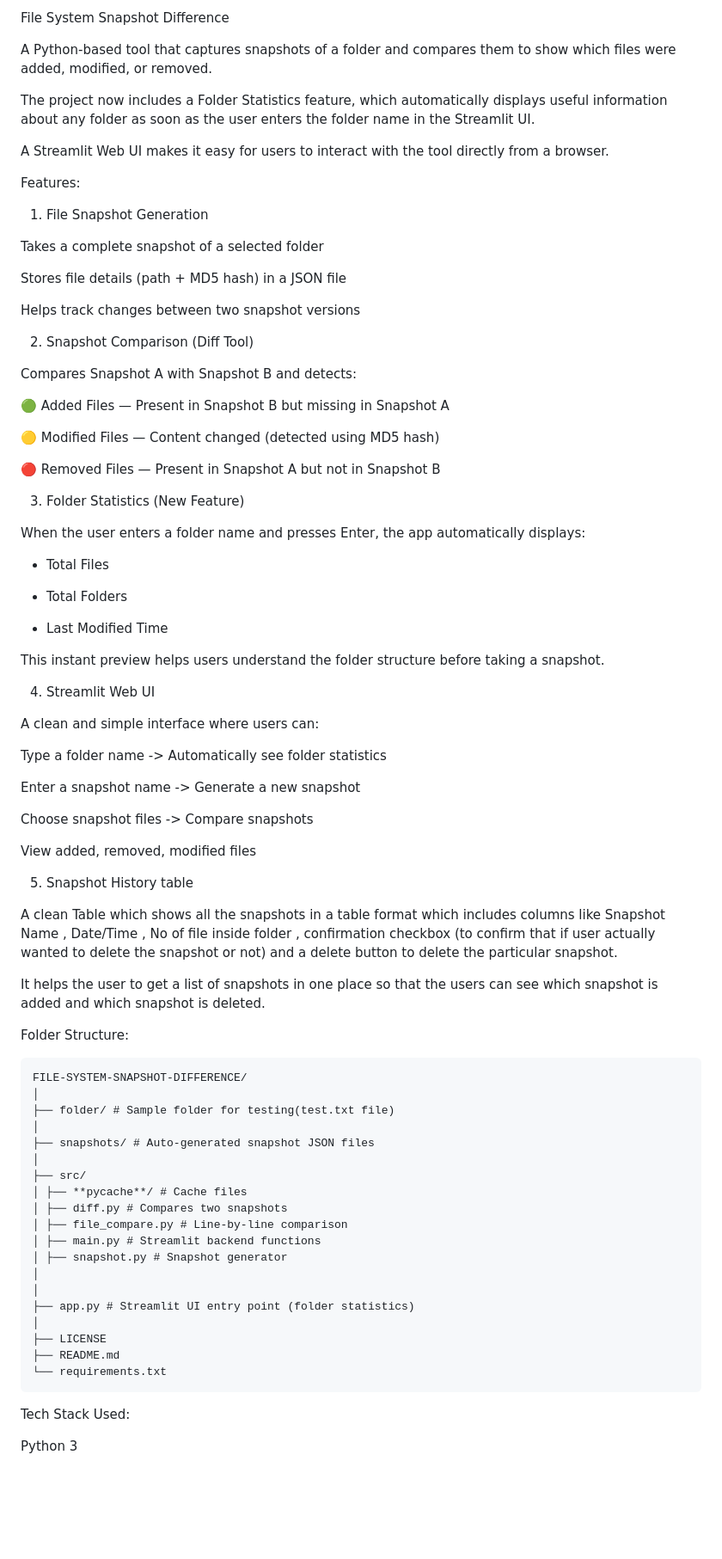
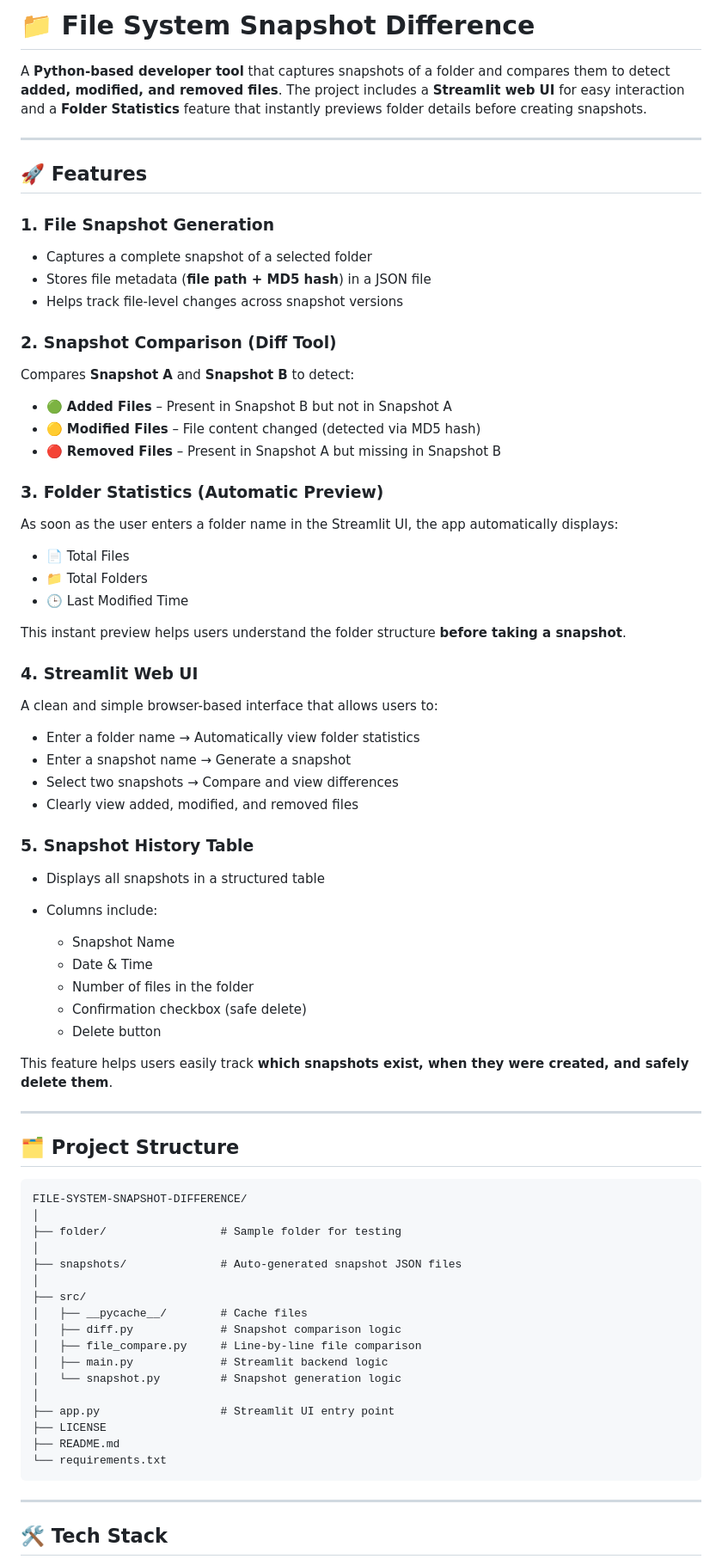
Before and after one commit to Vaishnavi10706/File-System-Snapshot-Difference, a Markdown page: README.md, the part around one of its changes. Shown at 86% size. Drawn GitHub-style; blank space fills up the shorter version.

Commit message:
Revise README for clarity and feature highlights
Enhanced the README with clearer project descriptions, added features, and improved formatting.

````diff
--- a/README.md
+++ b/README.md
@@ -1,86 +1,82 @@
-File System Snapshot Difference
+# 📁 File System Snapshot Difference
 
-A Python-based tool that captures snapshots of a folder and compares them to show which files were added, modified, or removed.
+A **Python-based developer tool** that captures snapshots of a folder and compares them to detect **added, modified, and removed files**. The project includes a **Streamlit web UI** for easy interaction and a **Folder Statistics** feature that instantly previews folder details before creating snapshots.
 
-The project now includes a Folder Statistics feature, which automatically displays useful information about any folder as soon as the user enters the folder name in the Streamlit UI.
+---
 
-A Streamlit Web UI makes it easy for users to interact with the tool directly from a browser.
+## 🚀 Features
 
-Features:
+### 1. File Snapshot Generation
 
-1. File Snapshot Generation
+* Captures a complete snapshot of a selected folder
+* Stores file metadata (**file path + MD5 hash**) in a JSON file
+* Helps track file-level changes across snapshot versions
 
-Takes a complete snapshot of a selected folder
+### 2. Snapshot Comparison (Diff Tool)
 
-Stores file details (path + MD5 hash) in a JSON file
+Compares **Snapshot A** and **Snapshot B** to detect:
 
-Helps track changes between two snapshot versions
+* 🟢 **Added Files** – Present in Snapshot B but not in Snapshot A
+* 🟡 **Modified Files** – File content changed (detected via MD5 hash)
+* 🔴 **Removed Files** – Present in Snapshot A but missing in Snapshot B
 
-2. Snapshot Comparison (Diff Tool)
+### 3. Folder Statistics (Automatic Preview)
 
-Compares Snapshot A with Snapshot B and detects:
+As soon as the user enters a folder name in the Streamlit UI, the app automatically displays:
 
-🟢 Added Files — Present in Snapshot B but missing in Snapshot A
+* 📄 Total Files
+* 📁 Total Folders
+* 🕒 Last Modified Time
 
-🟡 Modified Files — Content changed (detected using MD5 hash)
+This instant preview helps users understand the folder structure **before taking a snapshot**.
 
-🔴 Removed Files — Present in Snapshot A but not in Snapshot B
+### 4. Streamlit Web UI
 
-3. Folder Statistics (New Feature)
+A clean and simple browser-based interface that allows users to:
 
-When the user enters a folder name and presses Enter, the app automatically displays:
+* Enter a folder name → Automatically view folder statistics
+* Enter a snapshot name → Generate a snapshot
+* Select two snapshots → Compare and view differences
+* Clearly view added, modified, and removed files
 
-- Total Files
+### 5. Snapshot History Table
 
-- Total Folders
+* Displays all snapshots in a structured table
+* Columns include:
 
-- Last Modified Time
+  * Snapshot Name
+  * Date & Time
+  * Number of files in the folder
+  * Confirmation checkbox (safe delete)
+  * Delete button
 
-This instant preview helps users understand the folder structure before taking a snapshot.
+This feature helps users easily track **which snapshots exist, when they were created, and safely delete them**.
 
-4. Streamlit Web UI
+---
 
-A clean and simple interface where users can:
+## 🗂️ Project Structure
 
-Type a folder name -> Automatically see folder statistics
-
-Enter a snapshot name -> Generate a new snapshot
-
-Choose snapshot files -> Compare snapshots
-
-View added, removed, modified files
-
-5. Snapshot History table
-
-A clean Table which shows all the snapshots in a table format which includes columns like Snapshot Name , Date/Time , No of file inside folder , confirmation checkbox (to confirm that if user actually wanted to delete the snapshot or not) and a delete button to delete the particular snapshot.
-
-It helps the user to get a list of snapshots in one place so that the users can see which snapshot is added and which snapshot is deleted.
-
-Folder Structure:
-
-```
+```text
 FILE-SYSTEM-SNAPSHOT-DIFFERENCE/
 │
-├── folder/ # Sample folder for testing(test.txt file)
+├── folder/                 # Sample folder for testing
 │
-├── snapshots/ # Auto-generated snapshot JSON files
+├── snapshots/              # Auto-generated snapshot JSON files
 │
 ├── src/
-│ ├── **pycache**/ # Cache files
-│ ├── diff.py # Compares two snapshots
-│ ├── file_compare.py # Line-by-line comparison
-│ ├── main.py # Streamlit backend functions
-│ ├── snapshot.py # Snapshot generator
+│   ├── __pycache__/        # Cache files
+│   ├── diff.py             # Snapshot comparison logic
+│   ├── file_compare.py     # Line-by-line file comparison
+│   ├── main.py             # Streamlit backend logic
+│   └── snapshot.py         # Snapshot generation logic
 │
-│
-├── app.py # Streamlit UI entry point (folder statistics)
-│
+├── app.py                  # Streamlit UI entry point
 ├── LICENSE
 ├── README.md
 └── requirements.txt
 ```
 
-Tech Stack Used:
+---
 
-Python 3
+## 🛠️ Tech Stack
 
````
Also changed, not shown: other parts of README.md (+66 -60 lines).
